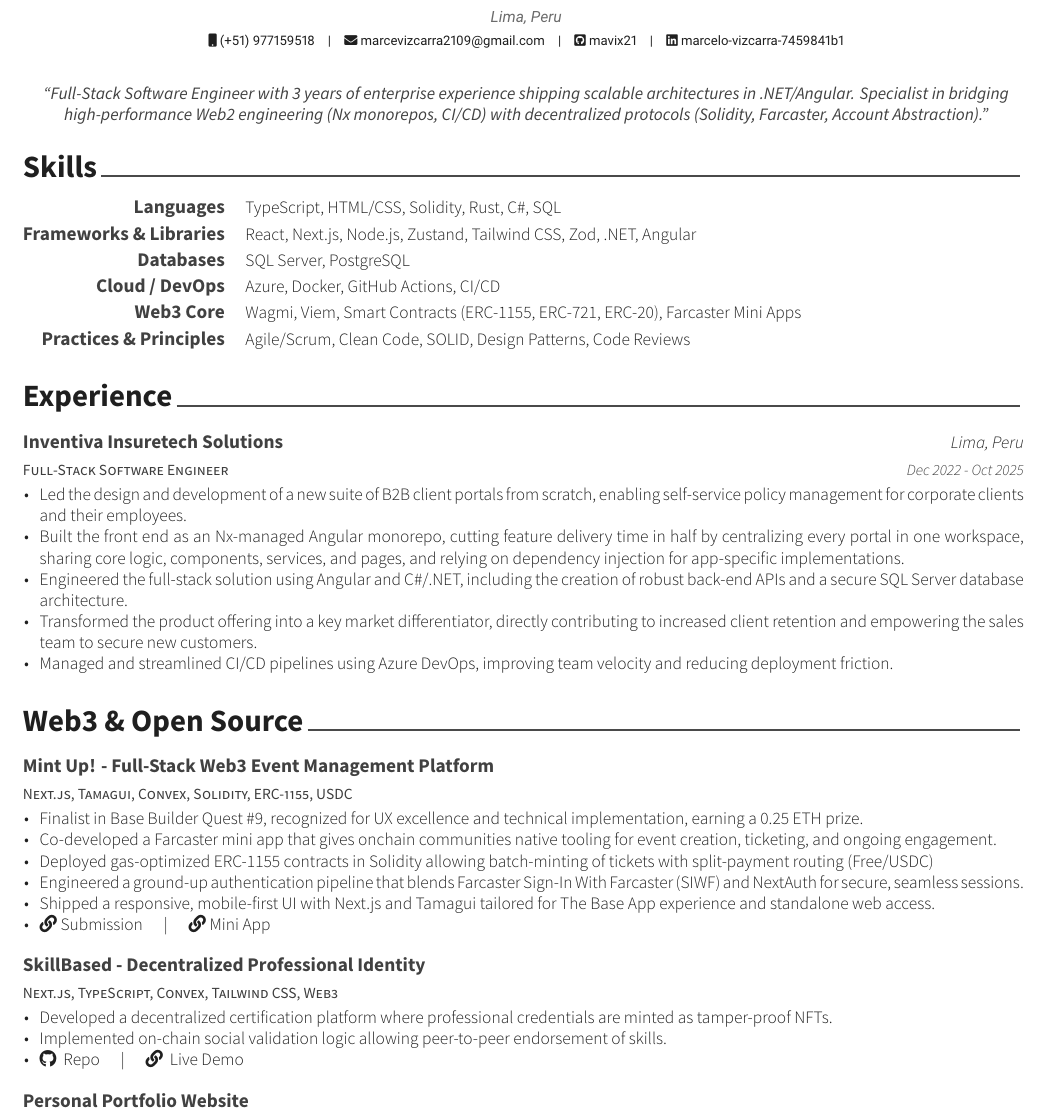
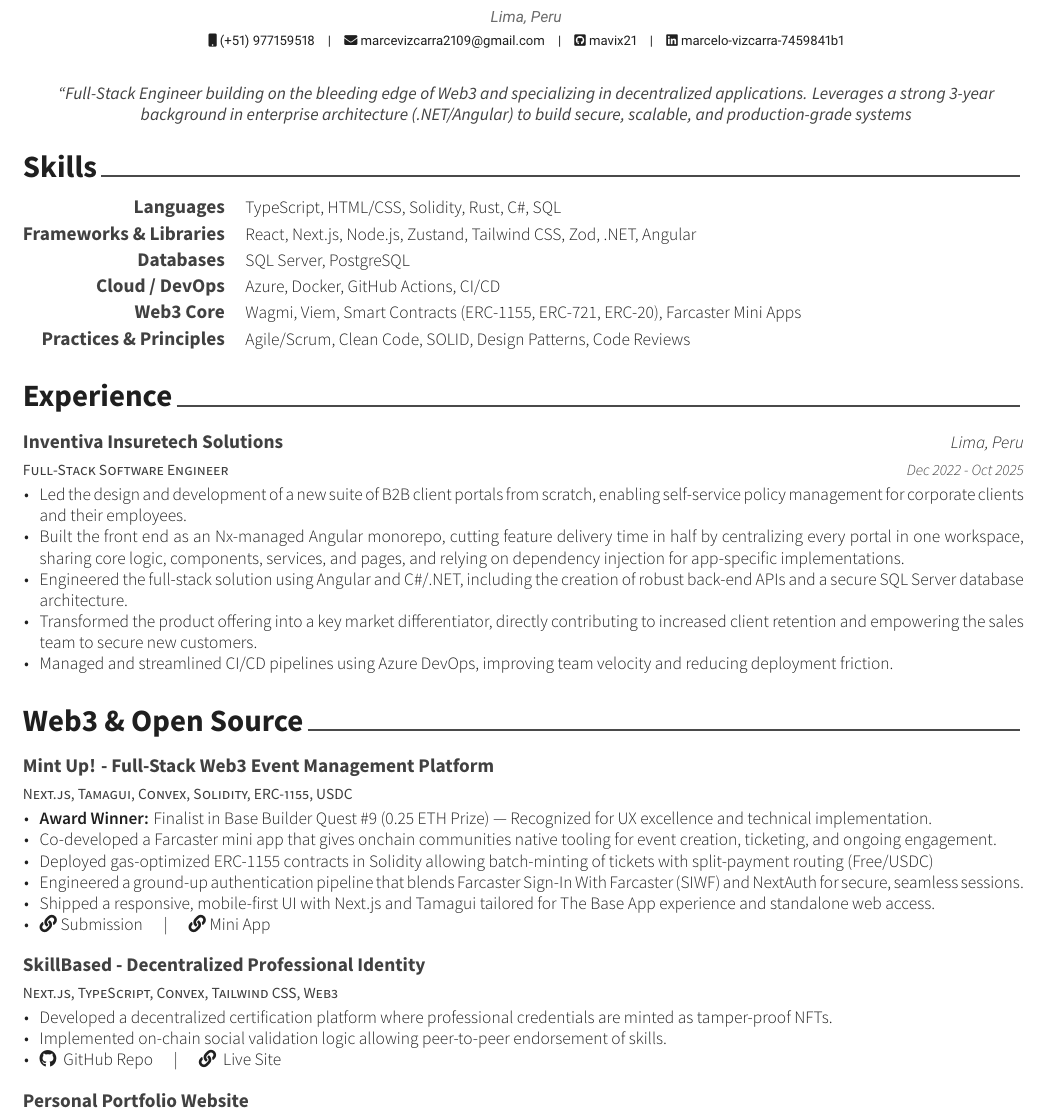
Before and after one commit to mavix21/cv-latex, a LaTeX CV (resume.tex, which reads resume/certificates.tex): part of the page, cut so that both start at the same text. Compiled offline with XeLaTeX.

Commit message:
feat: update resume summary and certificate project details

```diff
--- a/resume.tex
+++ b/resume.tex
@@ -80,7 +80,7 @@
 % \googlescholar{googlescholar-id}{}
 % \extrainfo{extra information}
 
-\quote{``Full-Stack Software Engineer with 3 years of enterprise experience shipping scalable architectures in .NET/Angular. Specialist in bridging high-performance Web2 engineering (Nx monorepos, CI/CD) with decentralized protocols (Solidity, Farcaster, Account Abstraction)."}
+\quote{``Full-Stack Engineer building on the bleeding edge of Web3 and specializing in decentralized applications. Leverages a strong 3-year background in enterprise architecture (.NET/Angular) to build secure, scalable, and production-grade systems}
 
 
 %-------------------------------------------------------------------------------
--- a/resume/certificates.tex
+++ b/resume/certificates.tex
@@ -17,7 +17,7 @@
     {} % Date(s)
     {
       \begin{cvitems} % Description(s) bullet points
-        \item {Finalist in Base Builder Quest \#9, recognized for UX excellence and technical implementation, earning a 0.25 ETH prize.}
+        \item {\textbf{Award Winner:} Finalist in Base Builder Quest \#9 (0.25 ETH Prize) — Recognized for UX excellence and technical implementation.}
         \item {Co-developed a Farcaster mini app that gives onchain communities native tooling for event creation, ticketing, and ongoing engagement.}
         \item {Deployed gas-optimized ERC-1155 contracts in Solidity allowing batch-minting of tickets with split-payment routing (Free/USDC)}
         \item {Engineered a ground-up authentication pipeline that blends Farcaster Sign-In With Farcaster (SIWF) and NextAuth for secure, seamless sessions.}
@@ -38,7 +38,7 @@
       \begin{cvitems} % Description(s) bullet points
         \item {Developed a decentralized certification platform where professional credentials are minted as tamper-proof NFTs.}
         \item {Implemented on-chain social validation logic allowing peer-to-peer endorsement of skills.}
-        \item {\faGithub\ \href{https://github.com/mavix21/SkillBased}{ Repo} \quad | \quad \faLink\ \href{https://skill-based.vercel.app/}{ Live Demo}}
+        \item {\faGithub\ \href{https://github.com/mavix21/SkillBased}{ GitHub Repo} \quad | \quad \faLink\ \href{https://skill-based.vercel.app/}{ Live Site}}
       \end{cvitems}
     }
 
```
Also changed, not shown: resume.pdf, 1 other file.
